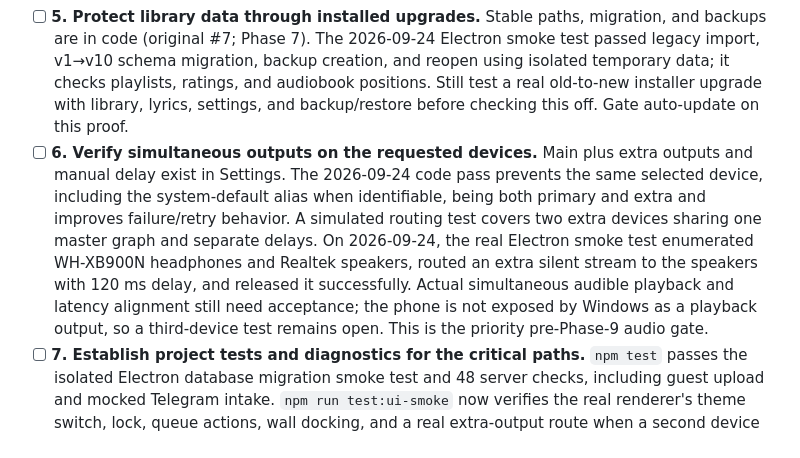
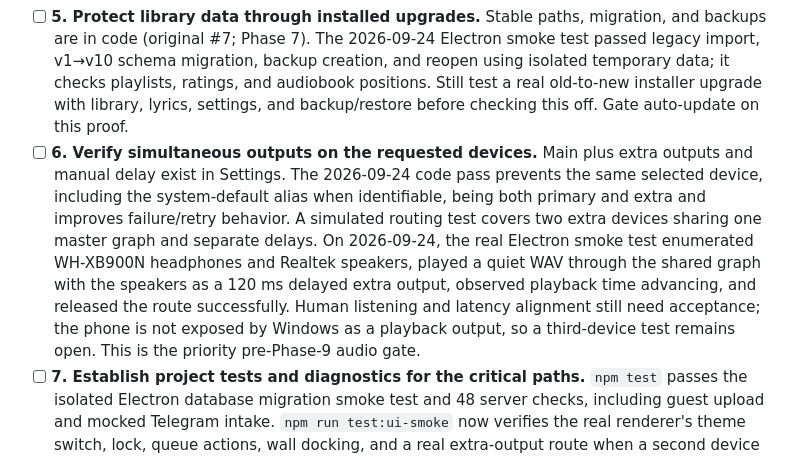
Before and after one commit to bestmahdi2/rhythm-dock-electron, a Markdown page: TASKS.md, the part around the change. GitHub-like rendering.

Commit message:
docs: record two-output playback evidence

```diff
--- a/TASKS.md
+++ b/TASKS.md
@@ -9,7 +9,7 @@ Updated 2026-09-24 from `docs/PHASES.md`, `docs/ROADMAP.md`, `server/README.md`,
 - [ ] **3. Telegram bot intake — code path implemented for attachments, live acceptance and links open.** Optional server-side `TELEGRAM_BOT_TOKEN` enables Bot API polling; the host creates a ten-minute pairing code and a private chat sends `/pair CODE`. Supported audio attachments up to the hosted Bot API's 20 MB download limit use the same temporary host-import path, with success/error replies. A mock API test covers pairing and attachment intake. Still required: obtain the bot token, test against Telegram, handle supported playable links/playlist intake, verify duplicate update/restart behavior, and decide host approval policy. Do not check off until live acceptance passes.
 - [ ] **4. Prove the room end to end on a real server.** Configure HTTPS/WSS, creation secret and room password, then test two friends on separate networks/devices: join, grant control, add/reorder songs, play in sync, disconnect/reconnect, and host loss. The server is a relay; it does not persist audio or room state. Add a deployment/restart persistence decision if the queue must survive a server restart. No server deployment is done by this checklist.
 - [ ] **5. Protect library data through installed upgrades.** Stable paths, migration, and backups are in code (original #7; Phase 7). The 2026-09-24 Electron smoke test passed legacy import, v1→v10 schema migration, backup creation, and reopen using isolated temporary data; it checks playlists, ratings, and audiobook positions. Still test a real old-to-new installer upgrade with library, lyrics, settings, and backup/restore before checking this off. Gate auto-update on this proof.
-- [ ] **6. Verify simultaneous outputs on the requested devices.** Main plus extra outputs and manual delay exist in Settings. The 2026-09-24 code pass prevents the same selected device, including the system-default alias when identifiable, being both primary and extra and improves failure/retry behavior. A simulated routing test covers two extra devices sharing one master graph and separate delays. On 2026-09-24, the real Electron smoke test enumerated WH-XB900N headphones and Realtek speakers, routed an extra silent stream to the speakers with 120 ms delay, and released it successfully. Actual simultaneous audible playback and latency alignment still need acceptance; the phone is not exposed by Windows as a playback output, so a third-device test remains open. This is the priority pre-Phase-9 audio gate.
+- [ ] **6. Verify simultaneous outputs on the requested devices.** Main plus extra outputs and manual delay exist in Settings. The 2026-09-24 code pass prevents the same selected device, including the system-default alias when identifiable, being both primary and extra and improves failure/retry behavior. A simulated routing test covers two extra devices sharing one master graph and separate delays. On 2026-09-24, the real Electron smoke test enumerated WH-XB900N headphones and Realtek speakers, played a quiet WAV through the shared graph with the speakers as a 120 ms delayed extra output, observed playback time advancing, and released the route successfully. Human listening and latency alignment still need acceptance; the phone is not exposed by Windows as a playback output, so a third-device test remains open. This is the priority pre-Phase-9 audio gate.
 - [ ] **7. Establish project tests and diagnostics for the critical paths.** `npm test` passes the isolated Electron database migration smoke test and 48 server checks, including guest upload and mocked Telegram intake. `npm run test:ui-smoke` now verifies the real renderer's theme switch, lock, queue actions, wall docking, and a real extra-output route when a second device is present; it uses temporary app data. Add direct host queue mutation/import, crash/reconnect tests, and structured logs that let a user report a room or output failure without exposing tokens. Phase 16.
 
 ## P1 — requested player and sharing experience
```
